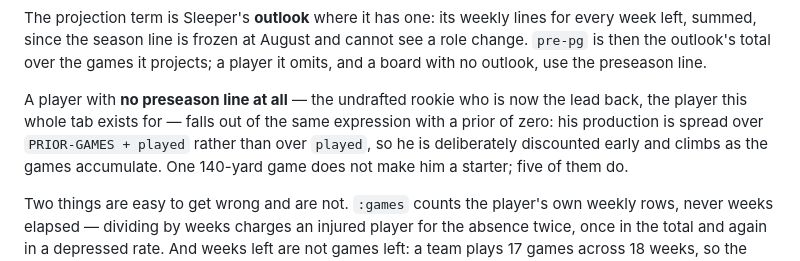
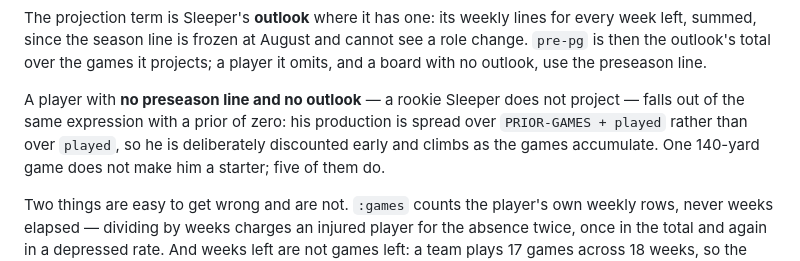
Before and after one commit to RockChalkJay/draft-day-clj, a Markdown page: README.md, the part around the change. GitHub-like rendering.

Commit message:
say the zero prior is for players with no outlook either

```diff
--- a/README.md
+++ b/README.md
@@ -619,9 +619,8 @@ for every week left, summed, since the season line is frozen at August and canno
 see a role change. `pre-pg` is then the outlook's total over the games it
 projects; a player it omits, and a board with no outlook, use the preseason line.
 
-A player with **no preseason line at all** — the undrafted rookie who is now the
-lead back, the player this whole tab exists for — falls out of the same
-expression with a prior of zero: his production is spread over `PRIOR-GAMES +
+A player with **no preseason line and no outlook** — a rookie Sleeper does not
+project — falls out of the same expression with a prior of zero: his production is spread over `PRIOR-GAMES +
 played` rather than over `played`, so he is deliberately discounted early and
 climbs as the games accumulate. One 140-yard game does not make him a starter;
 five of them do.
```
Also changed, not shown: docs/predictions-and-math.md (+1 -1 lines).
